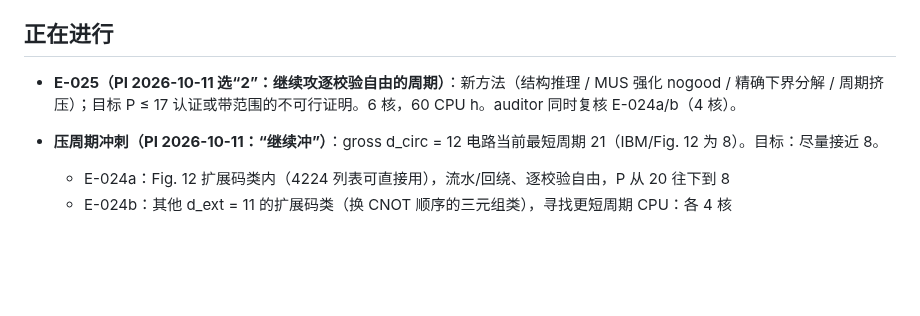
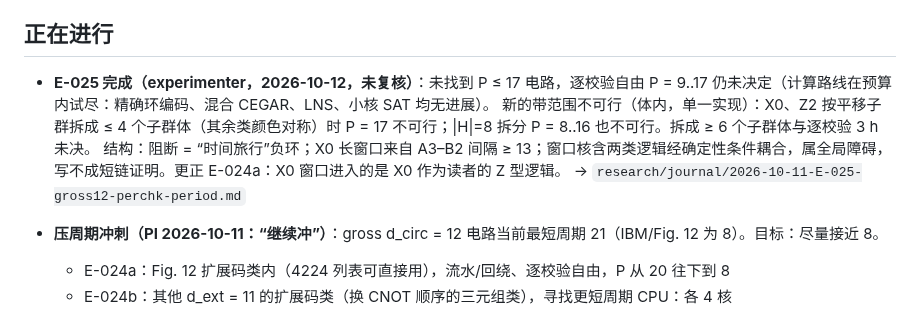
Before and after one commit to GavinNull/gross-code-distance-12, a Markdown page: research/STATE.md, the part around the change. Rendered like a GitHub page; blank space fills up the shorter version.

Commit message:
E-025 (unaudited): per-check-free period undecided; mixed-family P=17 infeasibility; structural analysis
Co-Authored-By: Claude Opus 5.5 <noreply@anthropic.com>

```diff
--- a/research/STATE.md
+++ b/research/STATE.md
@@ -118,7 +118,10 @@
 
 ## 正在进行
 
-- **E-025（PI 2026-10-11 选“2”：继续攻逐校验自由的周期）**：新方法（结构推理 / MUS 强化 nogood / 精确下界分解 / 周期挤压）；目标 P ≤ 17 认证或带范围的不可行证明。6 核，60 CPU h。auditor 同时复核 E-024a/b（4 核）。
+- **E-025 完成（experimenter，2026-10-12，未复核）**：未找到 P ≤ 17 电路，逐校验自由 P = 9..17 仍未决定（计算路线在预算内试尽：精确环编码、混合 CEGAR、LNS、小核 SAT 均无进展）。
+  新的带范围不可行（体内，单一实现）：X0、Z2 按平移子群拆成 ≤ 4 个子群体（其余类颜色对称）时 P = 17 不可行；|H|=8 拆分 P = 8..16 也不可行。拆成 ≥ 6 个子群体与逐校验 3 h 未决。
+  结构：阻断 = “时间旅行”负环；X0 长窗口来自 A3–B2 间隔 ≥ 13；窗口核含两类逻辑经确定性条件耦合，属全局障碍，写不成短链证明。更正 E-024a：X0 窗口进入的是 X0 作为读者的 Z 型逻辑。
+  → `research/journal/2026-10-11-E-025-gross12-perchk-period.md`
 
 - **压周期冲刺（PI 2026-10-11：“继续冲”）**：gross d_circ = 12 电路当前最短周期 21（IBM/Fig. 12 为 8）。目标：尽量接近 8。
   - E-024a：Fig. 12 扩展码类内（4224 列表可直接用），流水/回绕、逐校验自由，P 从 20 往下到 8
```
